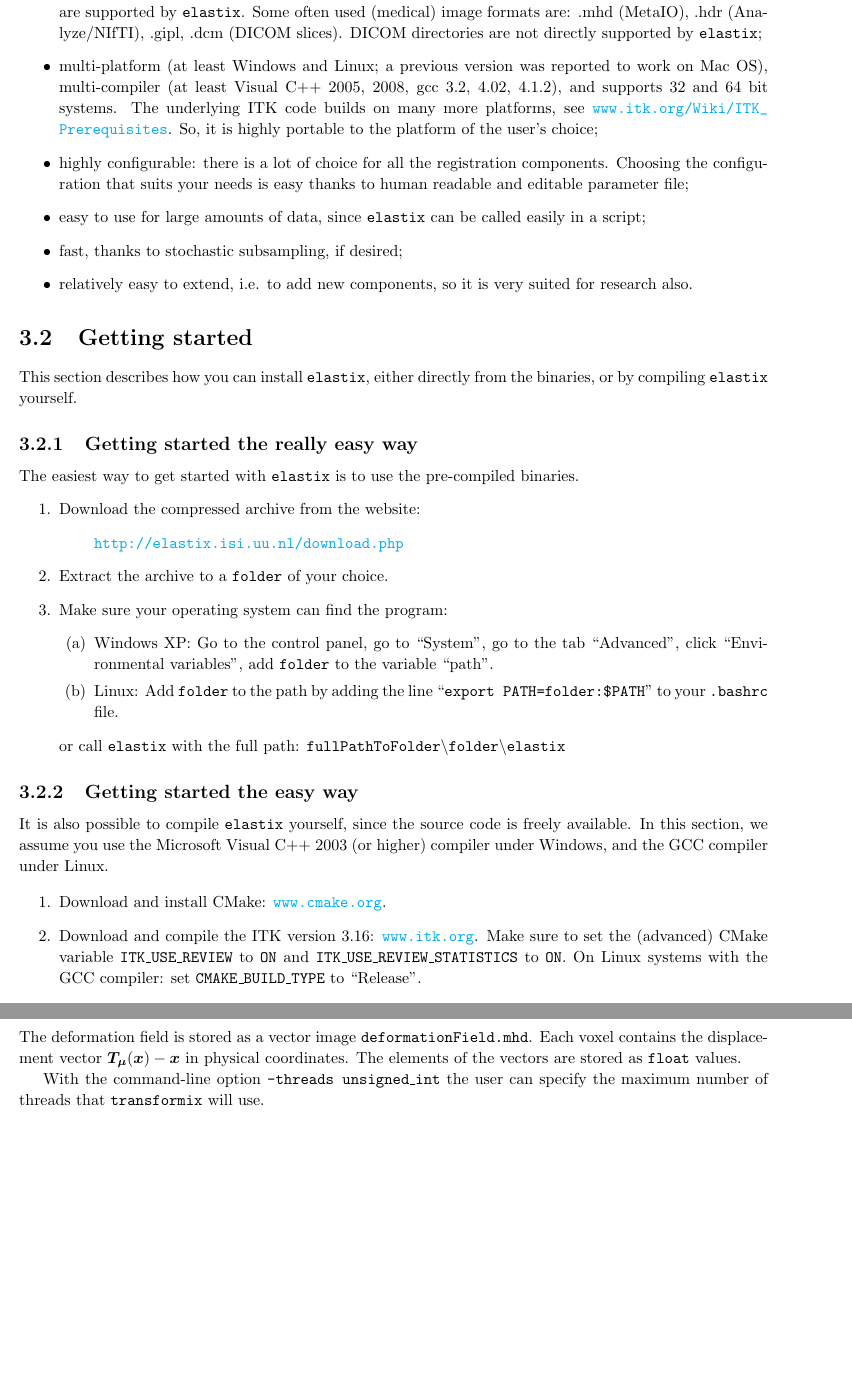
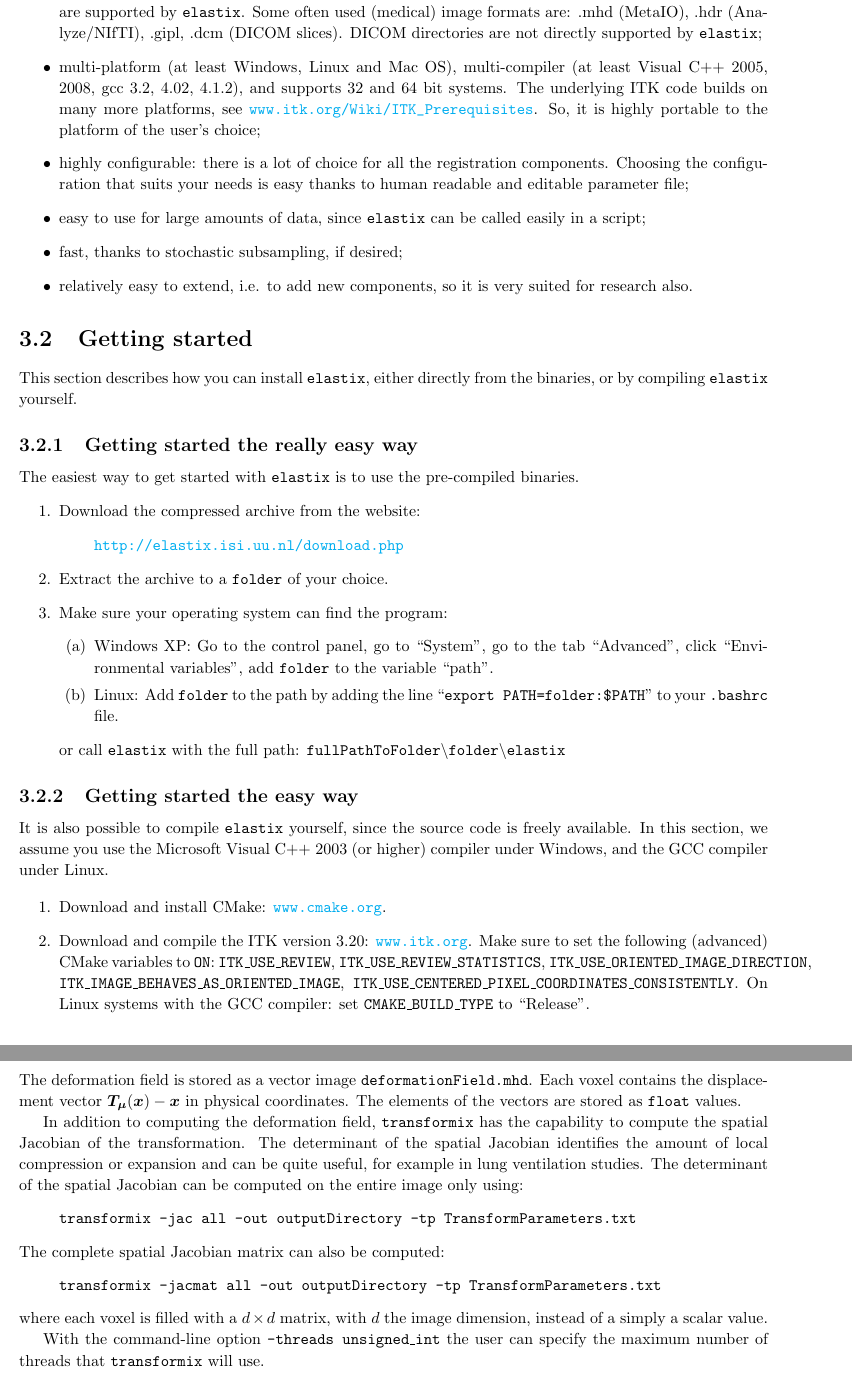
Before and after one commit to marcelluethi/elastix, a LaTeX thesis (dox/manual/manual.tex): two parts of pages 19 and 23 of 47, joined at a grey line, cut so that both start at the same text, the shorter picture padded with empty space. Compiled offline with pdfLaTeX.

Commit message:
MS:
DOC: manual: some updates of the new itk 3.20 and on new transformix options.


git-svn-id: https://svn.bigr.nl/elastix/trunkpublic@3374 4d348492-3962-11de-aa85-65a2020054a3

```diff
--- a/dox/manual/manual.tex
+++ b/dox/manual/manual.tex
@@ -1001,12 +1002,11 @@ often used (medical) image formats are: .mhd (MetaIO), .hdr
 (Analyze/NIfTI), .gipl, .dcm (DICOM slices). DICOM directories are
 not directly supported by \elastix;
 
-\item multi-platform (at least Windows and Linux; a previous version was
-    reported to work on Mac OS), multi-compiler (at least Visual C++ 2005,
-    2008, gcc 3.2, 4.02, 4.1.2), and supports 32 and 64 bit systems. The
-    underlying ITK code builds on many more platforms, see
-    \url{www.itk.org/Wiki/ITK_Prerequisites}. So, it is highly portable to
-    the platform of the user's choice;
+\item multi-platform (at least Windows, Linux and Mac OS), multi-compiler
+(at least Visual C++ 2005, 2008, gcc 3.2, 4.02, 4.1.2), and supports
+32 and 64 bit systems. The underlying ITK code builds on many more
+platforms, see \url{www.itk.org/Wiki/ITK_Prerequisites}. So, it is
+highly portable to the platform of the user's choice;
 
 \item highly configurable: there is a lot of choice for all the registration
 components. Choosing the configuration that suits your needs is easy
@@ -1060,11 +1060,15 @@ freely available. In this section, we assume you use the Microsoft Visual C++
 \begin{enumerate}
 \item Download and install CMake: \url{www.cmake.org}.
 
-\item Download and compile the ITK version 3.16: \url{www.itk.org}. Make
-    sure to set the (advanced) CMake variable \texttt{ITK\_USE\_REVIEW} to
-    \texttt{ON} and \texttt{ITK\_USE\_REVIEW\_STATISTICS} to \texttt{ON}.
-    On Linux systems with the GCC compiler: set \texttt{CMAKE\_BUILD\_TYPE}
-    to ``Release''.
+\item Download and compile the ITK version 3.20: \url{www.itk.org}.
+Make sure to set the following (advanced) CMake variables to
+\texttt{ON}: \texttt{ITK\_USE\_REVIEW},
+\texttt{ITK\_USE\_REVIEW\_STATISTICS},
+\texttt{ITK\_USE\_ORIENTED\_IMAGE\_DIRECTION},
+\texttt{ITK\_IMAGE\_BEHAVES\_AS\_ORIENTED\_IMAGE},
+\texttt{ITK\_USE\_CENTERED\_PIXEL\_COORDINATES\_CONSISTENTLY}. On
+Linux systems with the GCC compiler: set \texttt{CMAKE\_BUILD\_TYPE}
+to ``Release''.
 
 %1. Download cmake from www.cmake.org and install it according to instructions
 %2. Download itk 3.12 from www.itk.org (not version 3.10).
@@ -1304,6 +1308,24 @@ The deformation field is stored as a vector image
 displacement vector $\vTmx-\vx$ in physical coordinates. The
 elements of the vectors are stored as \texttt{float} values.
 
+In addition to computing the deformation field, \transformix\ has
+the capability to compute the spatial Jacobian of the
+transformation. The determinant of the spatial Jacobian identifies
+the amount of local compression or expansion and can be quite
+useful, for example in lung ventilation studies. The determinant of
+the spatial Jacobian can be computed on the entire image only using:
+\begin{quote}
+\texttt{transformix -jac all -out outputDirectory -tp
+TransformParameters.txt}
+\end{quote}
+The complete spatial Jacobian matrix can also be computed:
+\begin{quote}
+\texttt{transformix -jacmat all -out outputDirectory -tp
+TransformParameters.txt}
+\end{quote}
+where each voxel is filled with a $d \times d$ matrix, with $d$ the
+image dimension, instead of a simply a scalar value.
+
 With the command-line option \texttt{-threads unsigned\_int} the
 user can specify the maximum number of threads that \transformix\
 will use.
```
Also changed, not shown: dox/manual/manual.tex (10 more changed lines).
